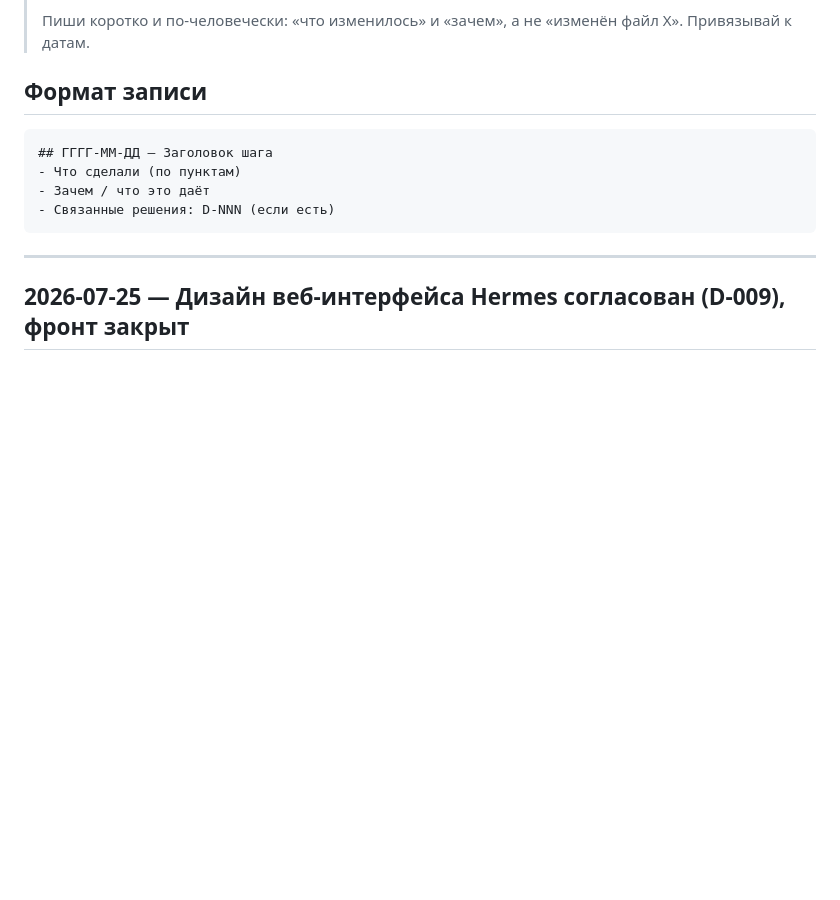
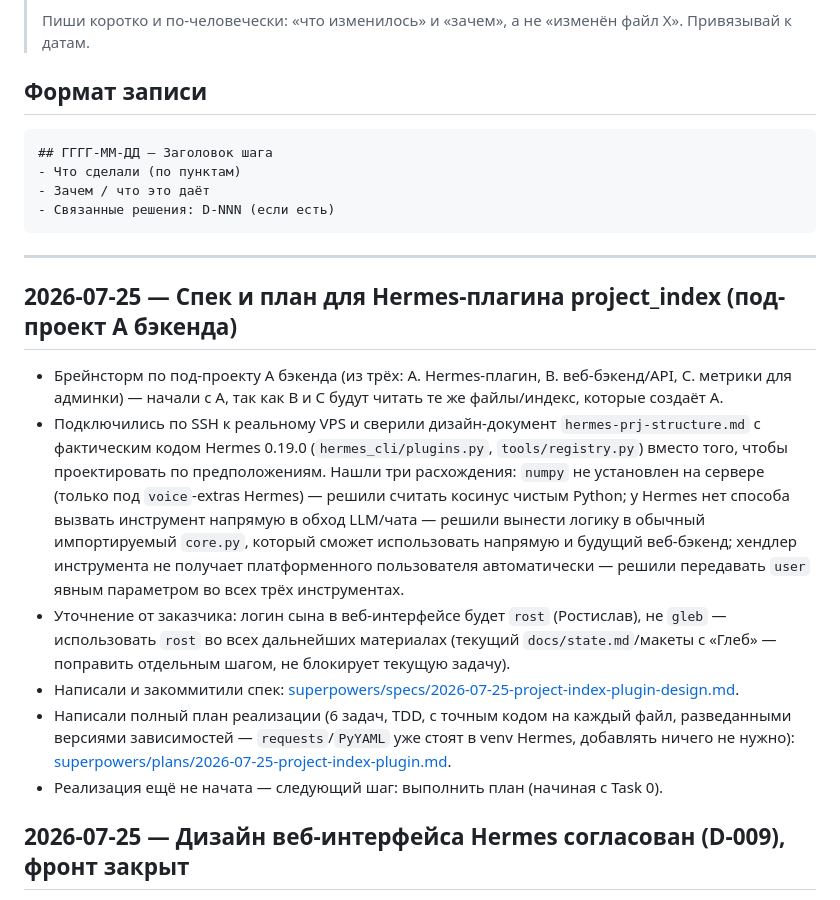
Before and after one commit to raccoonspain/hermes-cn-ru, a Markdown page: docs/changelog.md, the part around the change. GitHub-like rendering; blank space fills up the shorter version.

Commit message:
план реализации Hermes-плагина project_index готов (6 задач, TDD) — пауза перед выполнением, продолжить с Task 0
snapshot: 2026-07-25

```diff
--- a/docs/changelog.md
+++ b/docs/changelog.md
@@ -20,6 +20,34 @@
 ---
 
 <!-- Новые записи добавляй СВЕРХУ, сразу под этой строкой -->
+
+## 2026-07-25 — Спек и план для Hermes-плагина project_index (под-проект A бэкенда)
+- Брейнсторм по под-проекту A бэкенда (из трёх: A. Hermes-плагин, B.
+  веб-бэкенд/API, C. метрики для админки) — начали с A, так как B и C
+  будут читать те же файлы/индекс, которые создаёт A.
+- Подключились по SSH к реальному VPS и сверили дизайн-документ
+  `hermes-prj-structure.md` с фактическим кодом Hermes 0.19.0
+  (`hermes_cli/plugins.py`, `tools/registry.py`) вместо того, чтобы
+  проектировать по предположениям. Нашли три расхождения: `numpy` не
+  установлен на сервере (только под `voice`-extras Hermes) — решили
+  считать косинус чистым Python; у Hermes нет способа вызвать инструмент
+  напрямую в обход LLM/чата — решили вынести логику в обычный
+  импортируемый `core.py`, который сможет использовать напрямую и
+  будущий веб-бэкенд; хендлер инструмента не получает платформенного
+  пользователя автоматически — решили передавать `user` явным параметром
+  во всех трёх инструментах.
+- Уточнение от заказчика: логин сына в веб-интерфейсе будет `rost`
+  (Ростислав), не `gleb` — использовать `rost` во всех дальнейших
+  материалах (текущий `docs/state.md`/макеты с «Глеб» — поправить
+  отдельным шагом, не блокирует текущую задачу).
+- Написали и закоммитили спек:
+  [superpowers/specs/2026-07-25-project-index-plugin-design.md](./superpowers/specs/2026-07-25-project-index-plugin-design.md).
+- Написали полный план реализации (6 задач, TDD, с точным кодом на
+  каждый файл, разведанными версиями зависимостей — `requests`/`PyYAML`
+  уже стоят в venv Hermes, добавлять ничего не нужно):
+  [superpowers/plans/2026-07-25-project-index-plugin.md](./superpowers/plans/2026-07-25-project-index-plugin.md).
+- Реализация ещё не начата — следующий шаг: выполнить план (начиная с
+  Task 0).
 
 ## 2026-07-25 — Дизайн веб-интерфейса Hermes согласован (D-009), фронт закрыт
 - Прототипировали 4 визуальных направления с условными данными
```
Also changed, not shown: docs/state.md (+23 -10 lines), 1 other file.
